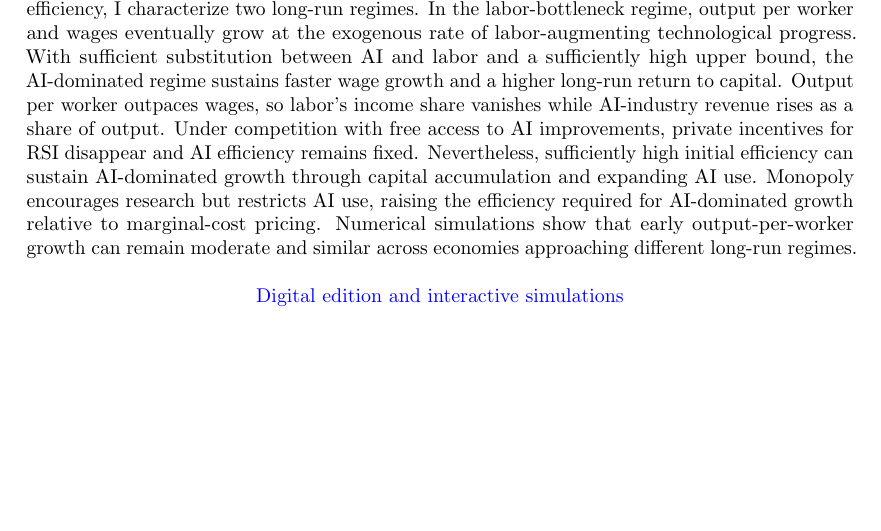
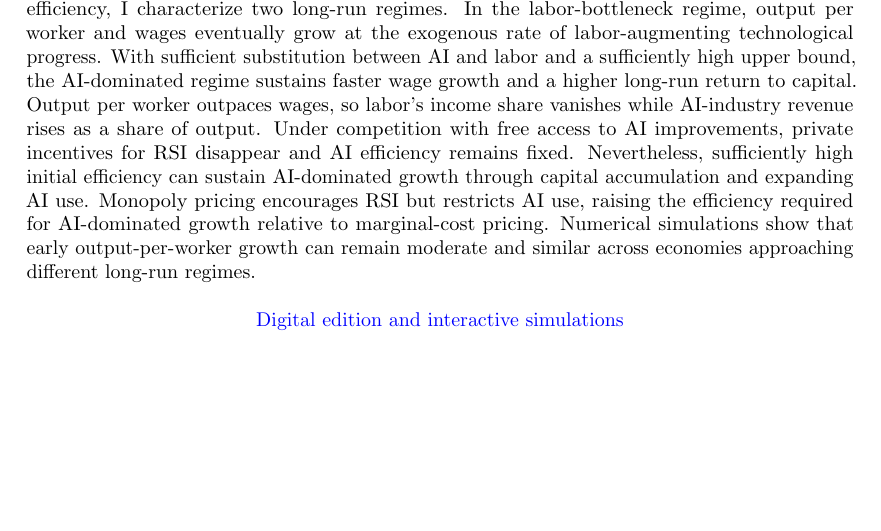
Before and after one commit to oliverpardo1979/ai-growth-and-labor, a LaTeX paper (main_rewrite.tex): part of page 1 of 88, cut so that both start at the same text. Compiled offline with pdfLaTeX.

Commit message:
Abstract changes

```diff
--- a/main_rewrite.tex
+++ b/main_rewrite.tex
@@ -102,7 +102,7 @@ Under competition with free access to AI improvements, private incentives
 for RSI disappear and AI efficiency remains fixed. Nevertheless,
 sufficiently high initial efficiency can sustain AI-dominated growth
 through capital accumulation and expanding AI use.
-Monopoly encourages research but restricts AI use,
+Monopoly pricing encourages RSI but restricts AI use,
 raising the efficiency required for AI-dominated growth relative to
 marginal-cost pricing. Numerical simulations show that early
 output-per-worker growth can remain moderate and similar across economies
```
